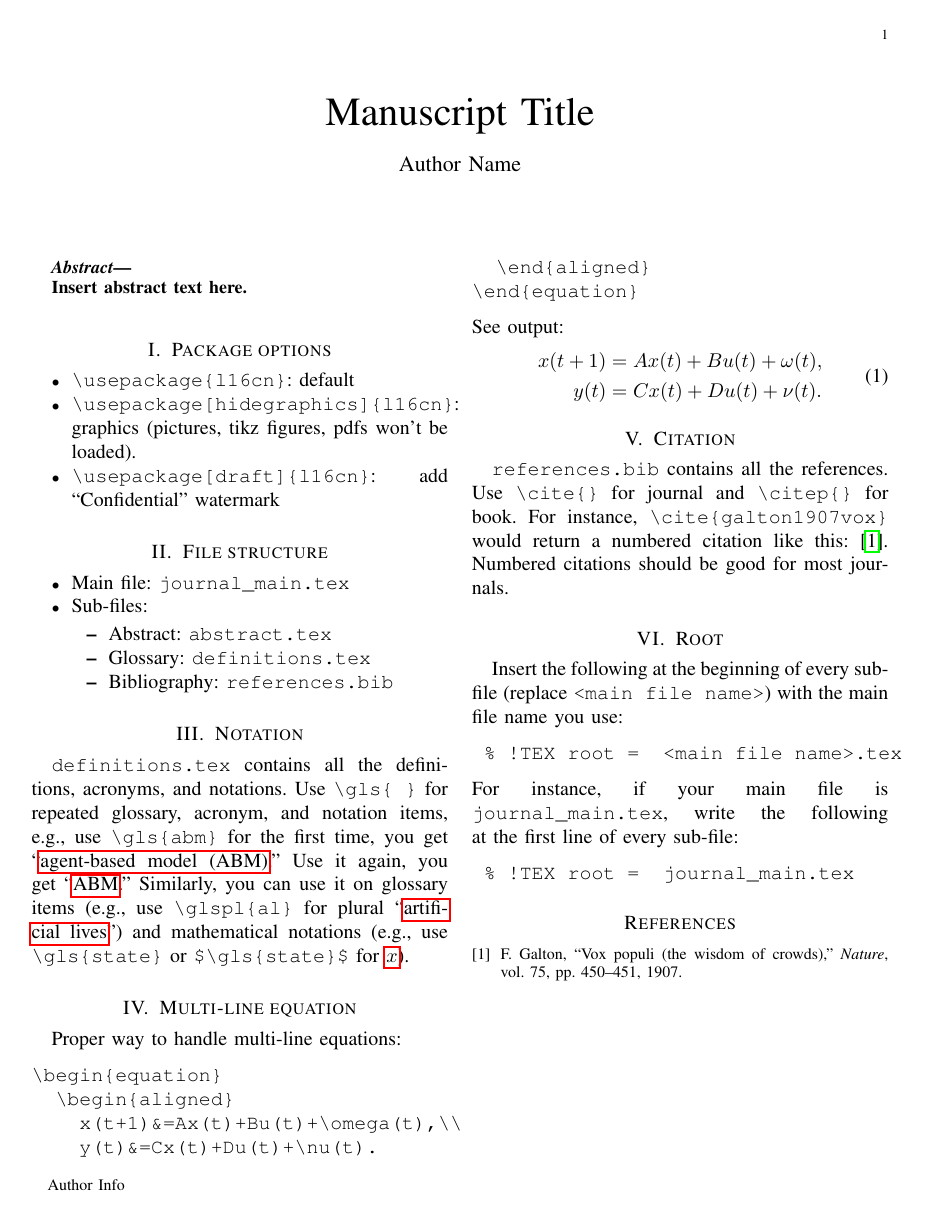
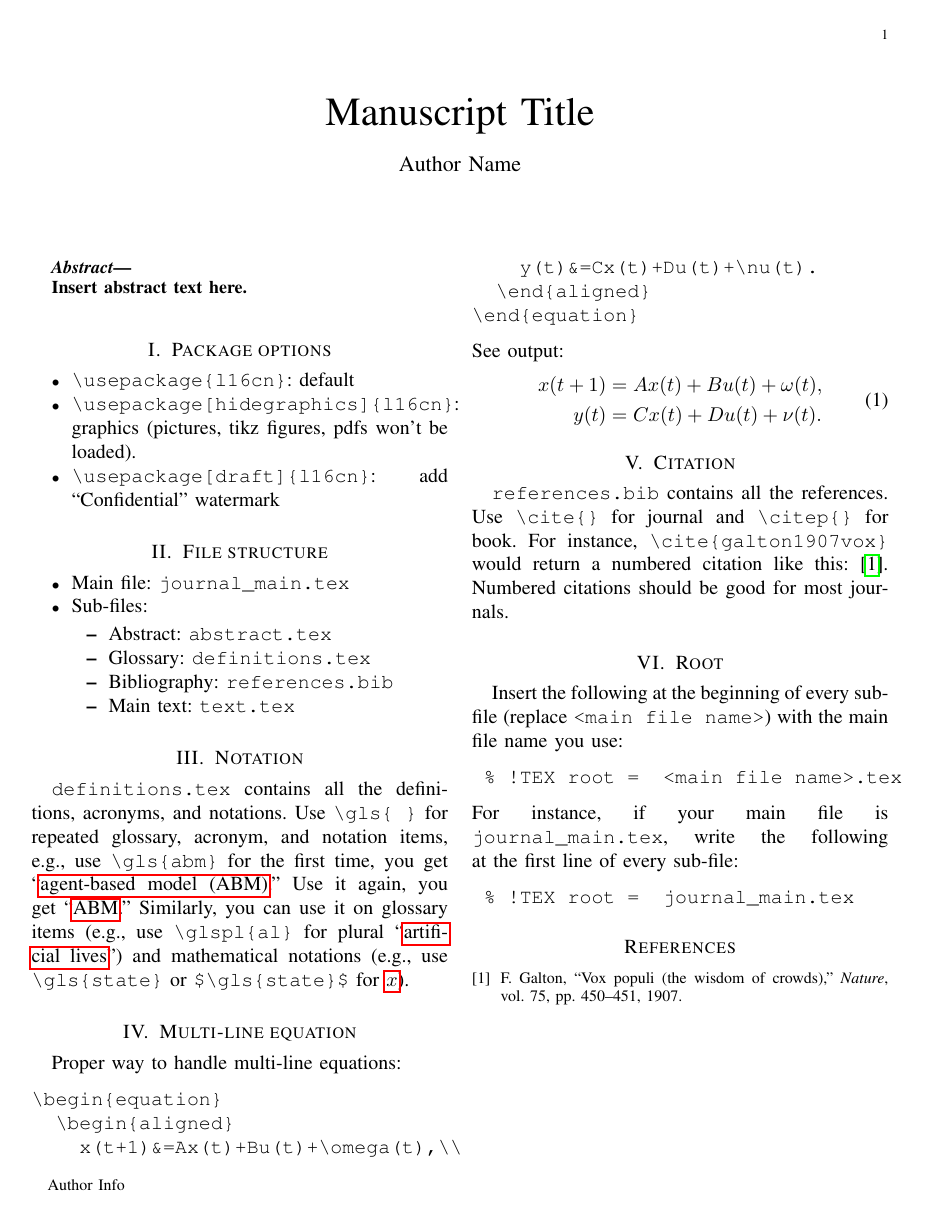
Before and after one commit to l16cn/latex-package, a LaTeX paper (journal_main.tex, which reads text.tex): the whole page. Compiled offline with pdfLaTeX.

```diff
--- a/text.tex
+++ b/text.tex
@@ -16,6 +16,7 @@
 		\item Abstract: \verb|abstract.tex|
 		\item Glossary: \verb|definitions.tex|
 		\item Bibliography: \verb|references.bib|
+		\item Main text: \verb|text.tex|
 	\end{itemize}
 \end{itemize}
 
```
Also changed, not shown: journal_main.pdf (added).
